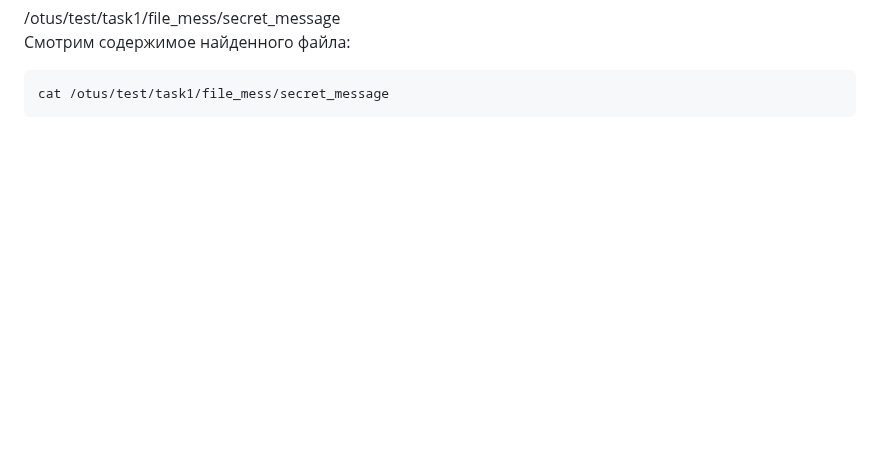
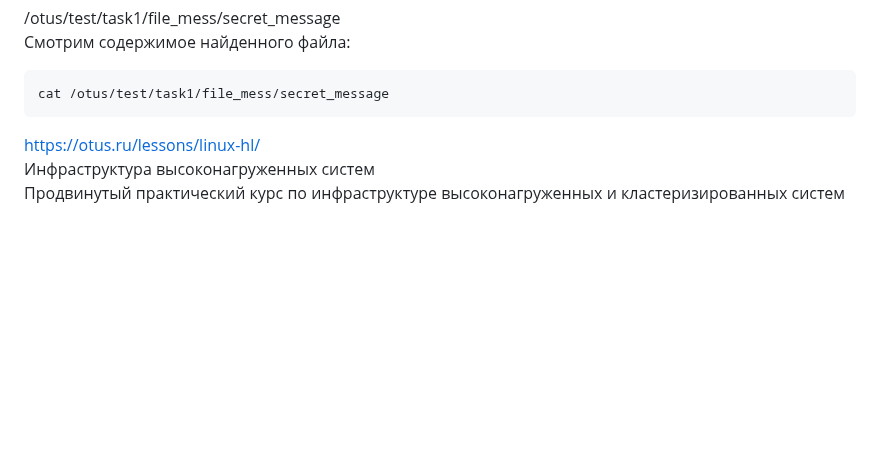
Before and after one commit to LesleyMacconaughey/otus-hw, a Markdown page: m02-05_zfs/README.md, the part around the change. GitHub-like rendering; blank space fills up the shorter version.

````diff
--- a/m02-05_zfs/README.md
+++ b/m02-05_zfs/README.md
@@ -226,7 +226,9 @@ find /otus/test -name "secret_message"
 ```bash
 cat /otus/test/task1/file_mess/secret_message
 ```
-
+https://otus.ru/lessons/linux-hl/<br>
+Инфраструктура высоконагруженных систем<br>
+Продвинутый практический курс по инфраструктуре высоконагруженных и кластеризированных систем<br>
 
 
 
````
